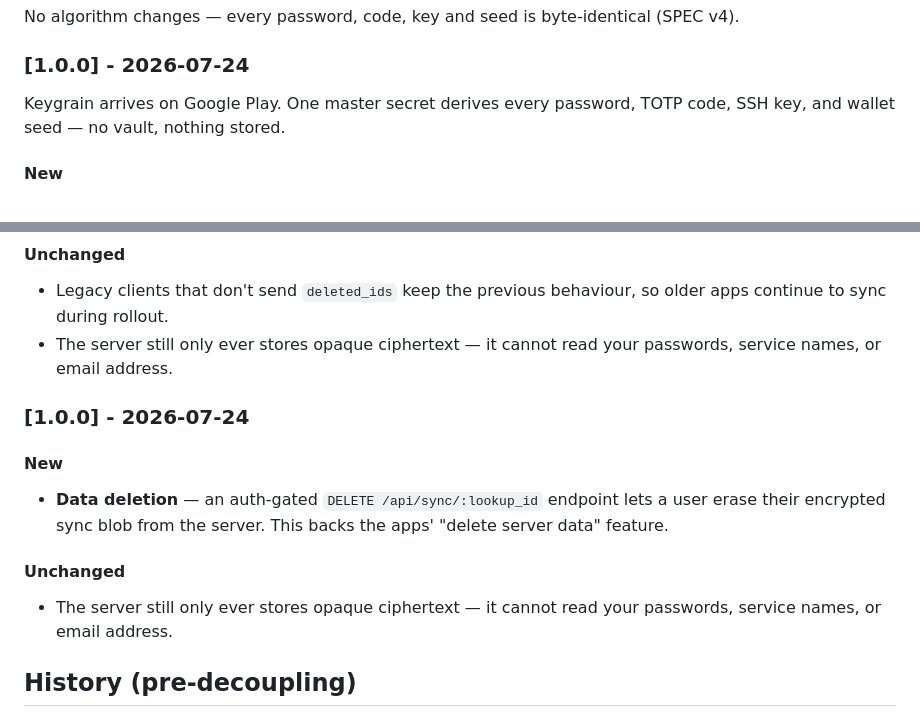
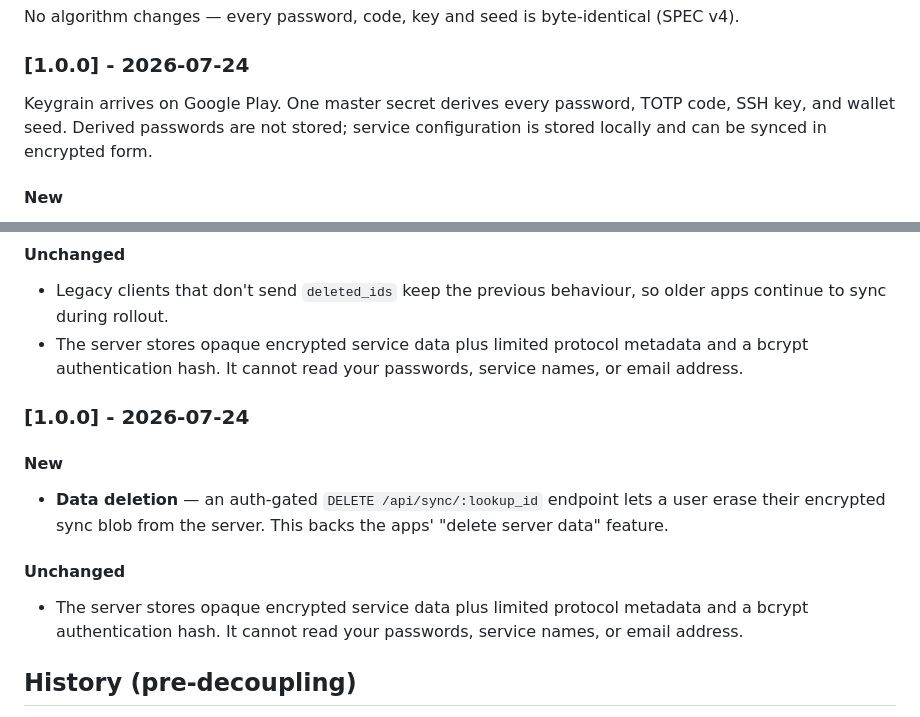
Before and after one commit to iheb-eddine/keygrain, a Markdown page: CHANGELOG.md, 2 parts joined by grey strips. GitHub-like rendering.

Commit message:
docs: correct generated changelog claims

```diff
--- a/CHANGELOG.md
+++ b/CHANGELOG.md
@@ -170,7 +170,7 @@ No algorithm changes — every password, code, key and seed is byte-identical (S
 ### [1.0.0] - 2026-07-24
 
 Keygrain arrives on Google Play. One master secret derives every password, TOTP code,
-SSH key, and wallet seed — no vault, nothing stored.
+SSH key, and wallet seed. Derived passwords are not stored; service configuration is stored locally and can be synced in encrypted form.
 
 #### New
 - **On Google Play** — targeting Android 16 (API 36), with 16 KB page-size support.
@@ -229,8 +229,9 @@ No algorithm changes — output is byte-identical across all Keygrain platforms
 #### Unchanged
 - Legacy clients that don't send `deleted_ids` keep the previous behaviour, so older apps
   continue to sync during rollout.
-- The server still only ever stores opaque ciphertext — it cannot read your passwords,
-  service names, or email address.
+- The server stores opaque encrypted service data plus limited protocol metadata and a
+  bcrypt authentication hash. It cannot read your passwords, service names, or email
+  address.
 
 ### [1.0.0] - 2026-07-24
 
@@ -240,8 +241,9 @@ No algorithm changes — output is byte-identical across all Keygrain platforms
   data" feature.
 
 #### Unchanged
-- The server still only ever stores opaque ciphertext — it cannot read your passwords,
-  service names, or email address.
+- The server stores opaque encrypted service data plus limited protocol metadata and a
+  bcrypt authentication hash. It cannot read your passwords, service names, or email
+  address.
 
 ## History (pre-decoupling)
 
```
